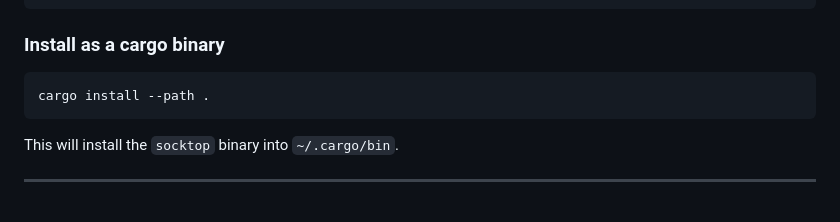
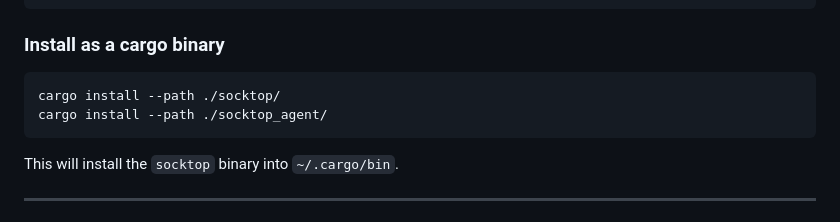
Before and after one commit to jasonwitty/socktop, a Markdown page: README.md, the part around the change. GitHub-like rendering.

````diff
--- a/README.md
+++ b/README.md
@@ -96,7 +96,8 @@ cargo build --release
 
 ### Install as a cargo binary
 ```bash
-cargo install --path .
+cargo install --path ./socktop/
+cargo install --path ./socktop_agent/
 ```
 This will install the `socktop` binary into `~/.cargo/bin`.
 
````
